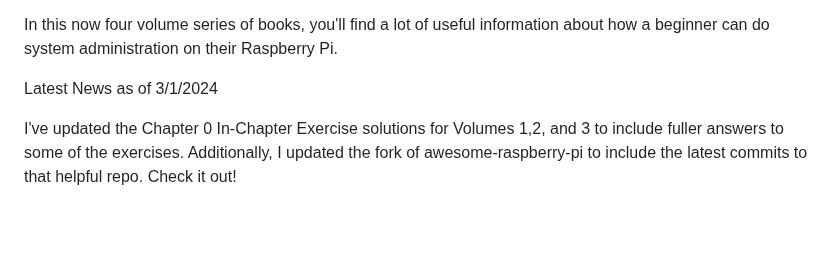
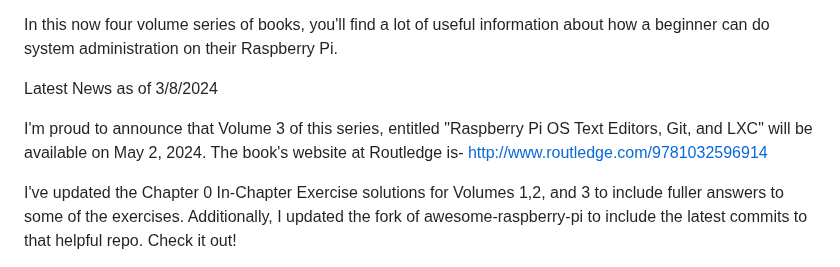
Before and after one commit to bobk48/RaspberryPiOS, a Markdown page: README.md, the part around the change. GitHub-like rendering; blank space fills up the shorter version.

```diff
--- a/README.md
+++ b/README.md
@@ -4,7 +4,12 @@ In this now four volume series of books, you'll find a lot of useful
 information about how a beginner can do system administration on their
 Raspberry Pi.
 
-Latest News as of 3/1/2024
+Latest News as of 3/8/2024
+
+I'm proud to announce that Volume 3 of this series, entitled
+"Raspberry Pi OS Text Editors, Git, and LXC" will be available on
+May 2, 2024. The book's website at Routledge is-
+http://www.routledge.com/9781032596914
 
 I've updated the Chapter 0 In-Chapter Exercise solutions for Volumes 1,2, and 3
 to include fuller answers to some of the exercises. Additionally, I updated
```
